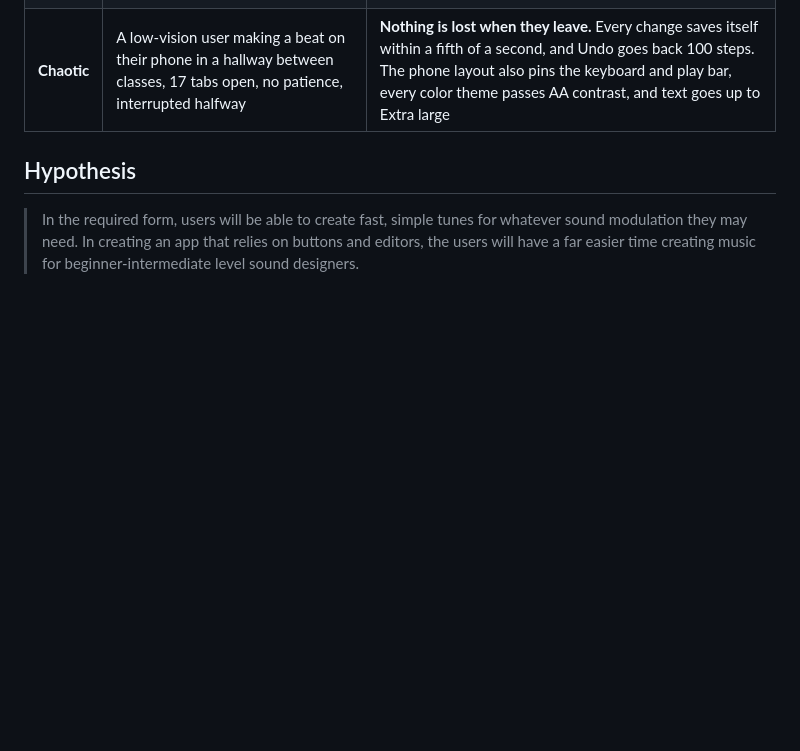
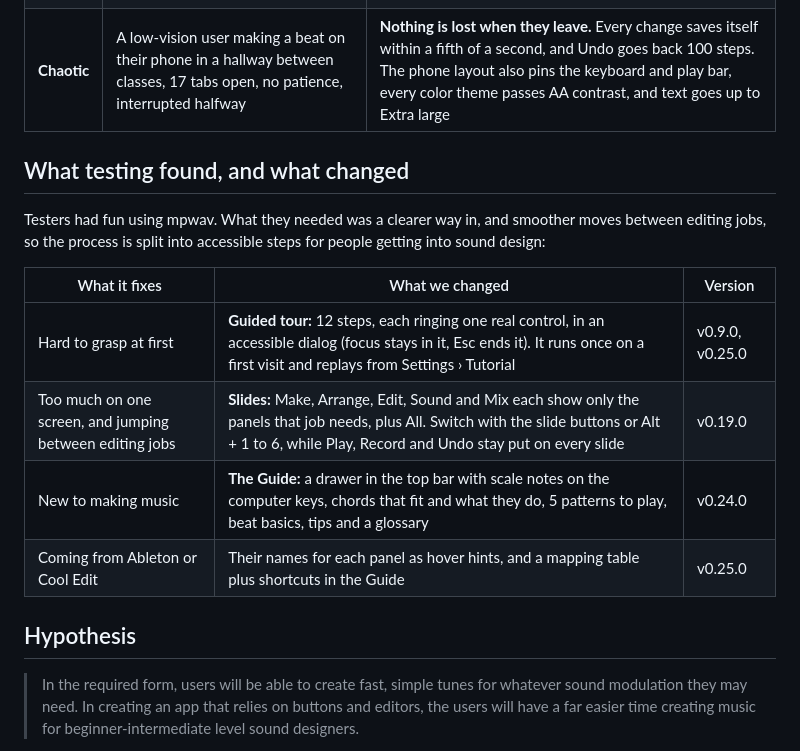
Before and after one commit to soapiessoapies/mpwav, a Markdown page: README.md, the part around the change. Rendered like a GitHub page; blank space fills up the shorter version.

Commit message:
What testing found and what changed: tour, slides, the Guide, Ableton/Cool Edit names
Co-Authored-By: Phie Cassin <scassin@c.ringling.edu>
Co-Authored-By: Claude Opus 5.5 <noreply@anthropic.com>

```diff
--- a/README.md
+++ b/README.md
@@ -24,6 +24,19 @@ knowing the jargon first.
 | **Ideal** | A VoiceOver or TalkBack user on a recent phone, with headphones and an hour free, who wants to finish a whole short song | **Nothing has to be dragged.** The keyboard is real buttons, step input writes notes at the cursor as keys are played, the wave editor takes typed Select from / to / Length, and every action is spoken through a live region |
 | **Budget** | An old Android phone or a shared school laptop, no admin rights, spotty wifi | **Nothing to install, no account, and it works offline.** It's one static site with no libraries. After the first visit the service worker serves it from the cache when the network takes over 3 seconds, and songs save on the device |
 | **Chaotic** | A low-vision user making a beat on their phone in a hallway between classes, 17 tabs open, no patience, interrupted halfway | **Nothing is lost when they leave.** Every change saves itself within a fifth of a second, and Undo goes back 100 steps. The phone layout also pins the keyboard and play bar, every color theme passes AA contrast, and text goes up to Extra large |
+
+## What testing found, and what changed
+
+Testers had fun using mpwav. What they needed was a clearer way in, and smoother moves
+between editing jobs, so the process is split into accessible steps for people getting
+into sound design:
+
+| What it fixes | What we changed | Version |
+|---|---|---|
+| Hard to grasp at first | **Guided tour:** 12 steps, each ringing one real control, in an accessible dialog (focus stays in it, Esc ends it). It runs once on a first visit and replays from Settings › Tutorial | v0.9.0, v0.25.0 |
+| Too much on one screen, and jumping between editing jobs | **Slides:** Make, Arrange, Edit, Sound and Mix each show only the panels that job needs, plus All. Switch with the slide buttons or Alt + 1 to 6, while Play, Record and Undo stay put on every slide | v0.19.0 |
+| New to making music | **The Guide:** a drawer in the top bar with scale notes on the computer keys, chords that fit and what they do, 5 patterns to play, beat basics, tips and a glossary | v0.24.0 |
+| Coming from Ableton or Cool Edit | Their names for each panel as hover hints, and a mapping table plus shortcuts in the Guide | v0.25.0 |
 
 ## Hypothesis
 
```
Also changed, not shown: docs/DESIGN.md (+13 -0 lines).
